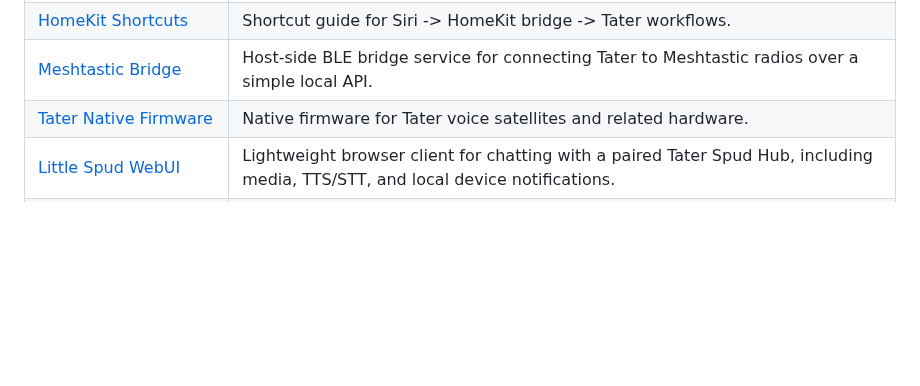
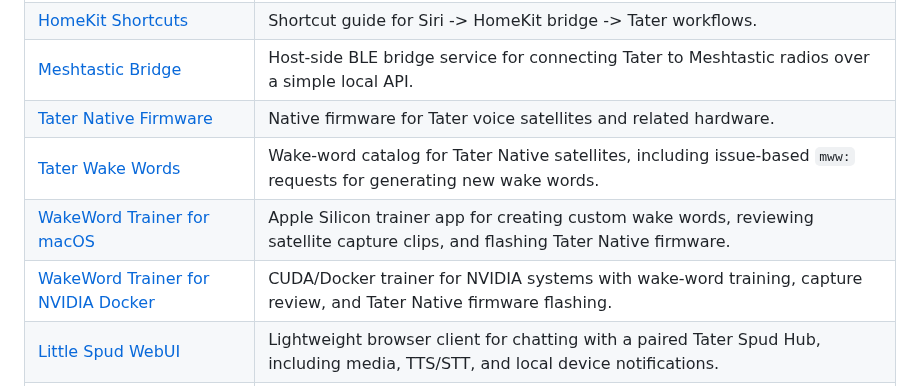
Before and after one commit to TaterTotterson/Tater, a Markdown page: README.md, the part around the change. GitHub-like rendering; blank space fills up the shorter version.

Commit message:
Add wake word trainer links

```diff
--- a/README.md
+++ b/README.md
@@ -52,6 +52,9 @@ Some Portals are paired with companion repos/apps that complete the end-user int
 | [HomeKit Shortcuts](https://taterassistant.com/portals/homekit.html) | Shortcut guide for Siri -> HomeKit bridge -> Tater workflows. |
 | [Meshtastic Bridge](https://github.com/TaterTotterson/tater_meshtastic_bridge) | Host-side BLE bridge service for connecting Tater to Meshtastic radios over a simple local API. |
 | [Tater Native Firmware](https://github.com/TaterTotterson/Tater-Native-Firmware) | Native firmware for Tater voice satellites and related hardware. |
+| [Tater Wake Words](https://github.com/TaterTotterson/Tater-Wake-Words) | Wake-word catalog for Tater Native satellites, including issue-based `mww:` requests for generating new wake words. |
+| [WakeWord Trainer for macOS](https://github.com/TaterTotterson/microWakeWord-Trainer-AppleSilicon) | Apple Silicon trainer app for creating custom wake words, reviewing satellite capture clips, and flashing Tater Native firmware. |
+| [WakeWord Trainer for NVIDIA Docker](https://github.com/TaterTotterson/microWakeWord-Trainer-Nvidia-Docker) | CUDA/Docker trainer for NVIDIA systems with wake-word training, capture review, and Tater Native firmware flashing. |
 | [Little Spud WebUI](https://github.com/TaterTotterson/Little-Spud-WebUI) | Lightweight browser client for chatting with a paired Tater Spud Hub, including media, TTS/STT, and local device notifications. |
 | [Little Spud App](https://github.com/TaterTotterson/Little-Spud-App) | Native Little Spud companion app for connecting Apple devices to a paired Tater Spud Hub. |
 | [Reachy Mini Voice Satellite](https://huggingface.co/spaces/TaterTotterson/tater_voice_sat) | Reachy Mini robot app that turns Reachy Mini into a voice satellite for Tater or Home Assistant. |
```
